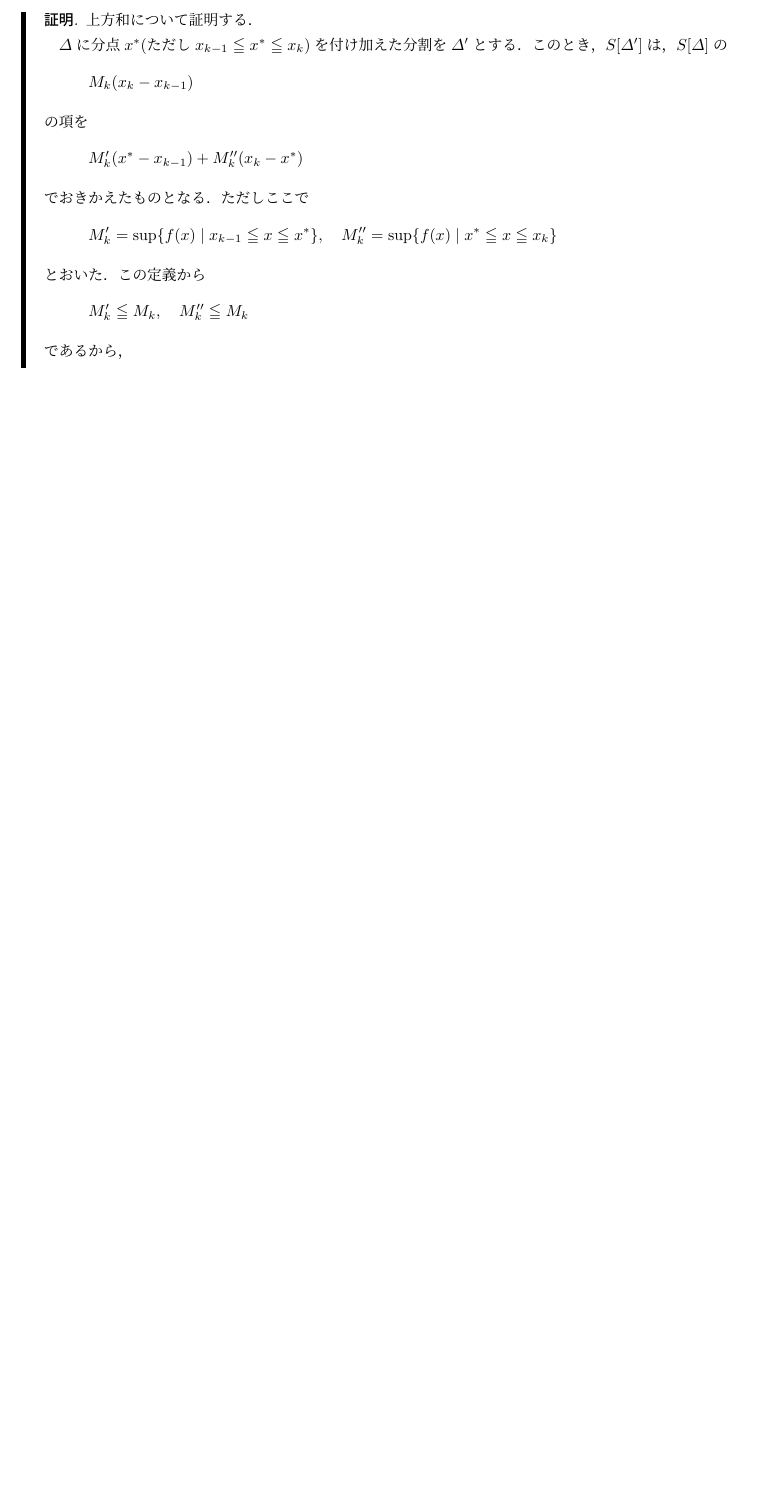
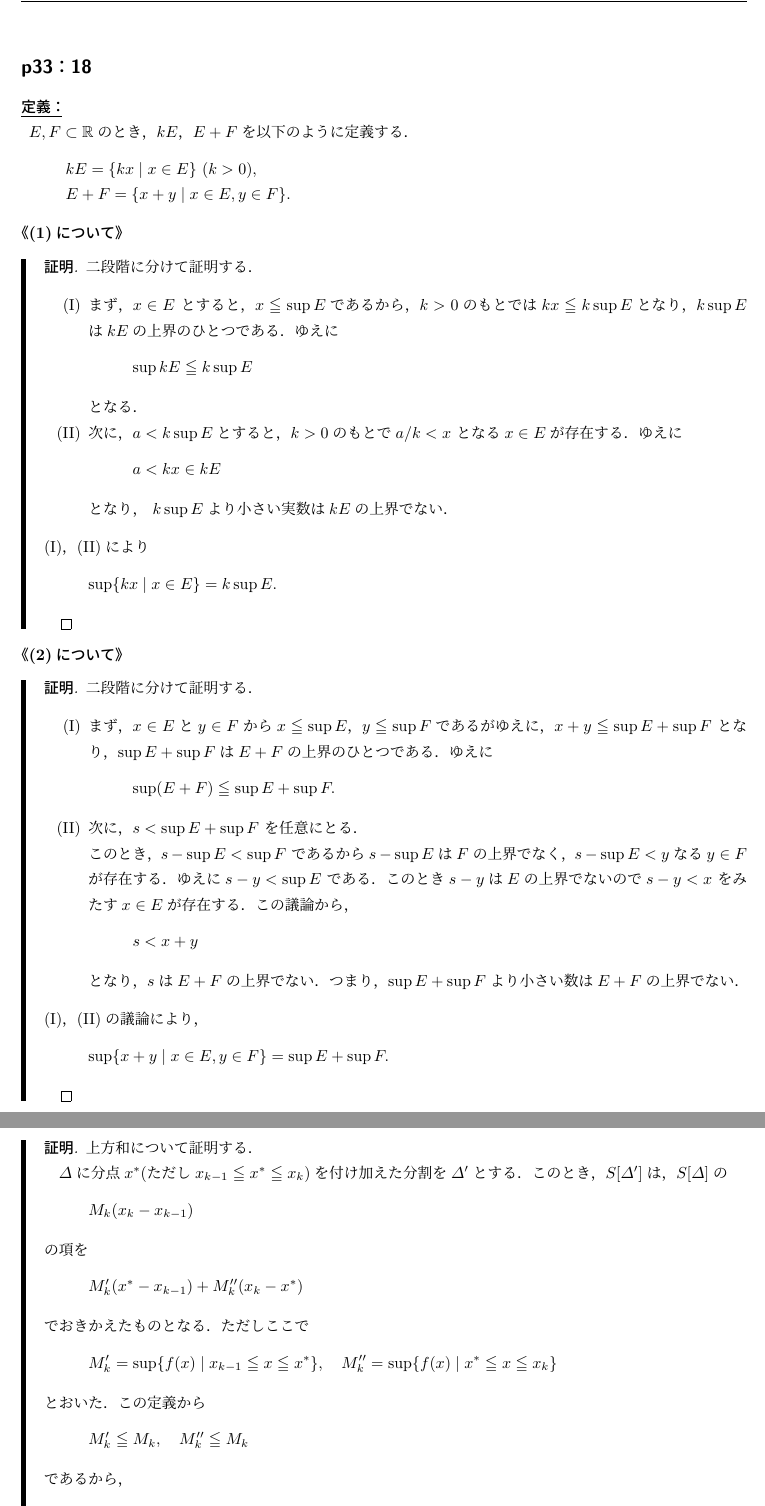
Before and after one commit to NamaSwimming/suita_biseki_kaitou, a LaTeX document (suita_biseki_kaitou.tex): part of page 44 of 45 before the commit and two parts of pages 19 and 45 of 46 after it, the two joined at a grey line, cut at the place of the change, the shorter picture padded with empty space. Compiled offline with upLaTeX and dvipdfmx.

Commit message:
p33：18を更新．

```diff
--- a/suita_biseki_kaitou.tex
+++ b/suita_biseki_kaitou.tex
@@ -867,8 +866,85 @@
     である．
 \end{tleftbar}
 
-
-
+\newpage
+
+\subsection*{p33：18}
+\addcontentsline{toc}{subsection}{\texorpdfstring{p33：18}{p33：18}}
+
+\begin{defi*}
+  $E, F \subset \mathbb{R}$のとき，$k E$，$E+F$を以下のように定義する．
+  \begin{align*}
+    & kE= \{ kx \mid x \in E \} ~(k>0),\\
+    & E+F = \{ x+y \mid x \in E, y \in F \}.
+  \end{align*}
+\end{defi*}
+
+\kakko{(1)について}
+
+\begin{tleftbar}
+  \begin{proof}
+  二段階に分けて証明する．
+  \begin{enumerate}[(I)]
+  \item まず，$x \in E$
+  とすると，$ x \leqq \sup E$であるから，
+  $k>0$のもとでは$kx \leqq k \sup E$となり，$k \sup E$は$kE$の上界のひとつである．
+  ゆえに
+  \[
+    \sup kE \leqq k \sup E
+  \]
+  となる．
+  \item  次に，$a < k \sup E$とすると，$k>0$のもとで$a/k < x$
+  となる$x \in E$が存在する．ゆえに
+  \[
+    a< kx \in kE
+  \]
+  となり， $k \sup E$より小さい実数は$kE$の上界でない．
+  \end{enumerate}
+  (I)，(II)により
+  \[
+    \sup \{ kx \mid x \in E \} = k \sup E.
+  \]
+\end{proof}
+\end{tleftbar}
+
+\kakko{(2)について}
+
+\begin{tleftbar}
+  \begin{proof}
+  二段階に分けて証明する．
+  \begin{enumerate}[(I)]
+  \item まず，$ x \in E$と$y \in F$から
+  $x \leqq \sup E $，$y \leqq \sup F$であるがゆえに，
+  $x+y \leqq \sup E + \sup F$
+  となり，$\sup E + \sup F$は$E+F$の上界のひとつである．ゆえに
+  \[
+  \sup (E+F) \leqq \sup E +\sup F.
+  \]
+  \item 次に，
+  $s < \sup E + \sup F$
+  を任意にとる．
+
+  このとき，$ s - \sup E < \sup F$
+  であるから$s-\sup E$は$F$の上界でなく，
+  $s - \sup E< y$なる$y \in F$が存在する．ゆえに
+  $s-y < \sup E$
+  である．このとき$s-y$は$E$の上界でないので
+  $s-y < x $
+  をみたす$ x \in E$が存在する．
+  この議論から，
+  \[
+  s< x+y
+\]
+  となり，$s$は$E+F$の上界でない．つまり，$\sup E + \sup F$より小さい数は$E+F$の上界でない．
+\end{enumerate}
+(I)，(II)の議論により，
+\[
+\sup \{ x+y \mid x \in E,y \in  F \} = \sup E + \sup F.
+\]
+\end{proof}
+\end{tleftbar}
+
+\newpage
 \subsection*{p34：22-(1)}
 \addcontentsline{toc}{subsection}{\texorpdfstring{p34：22-(1)}{p34：22-(1)}}
 
@@ -2165,7 +2241,7 @@ $f(0)=0$だから，
   であるから，
   \begin{align*}
     M_k' (x^{\ast}-x_{k-1})+M_k ''(x_k - x^{\ast}) & \leqq M_k (x^{\ast}-x_{k-1})+M_k (x_k - x^{\ast}) \\
-    & = M(x_k-x_{k-1})
+    & = M_k(x_k-x_{k-1})
   \end{align*}
   であるから，$S [\varDelta] \leqq S[ \varDelta']$である．また，分割が複数個のときは同じ操作を繰り返せばよい．
 
```
Also changed, not shown: suita_biseki_kaitou.pdf, suita_biseki_kaitou.tex (1 more changed lines).
